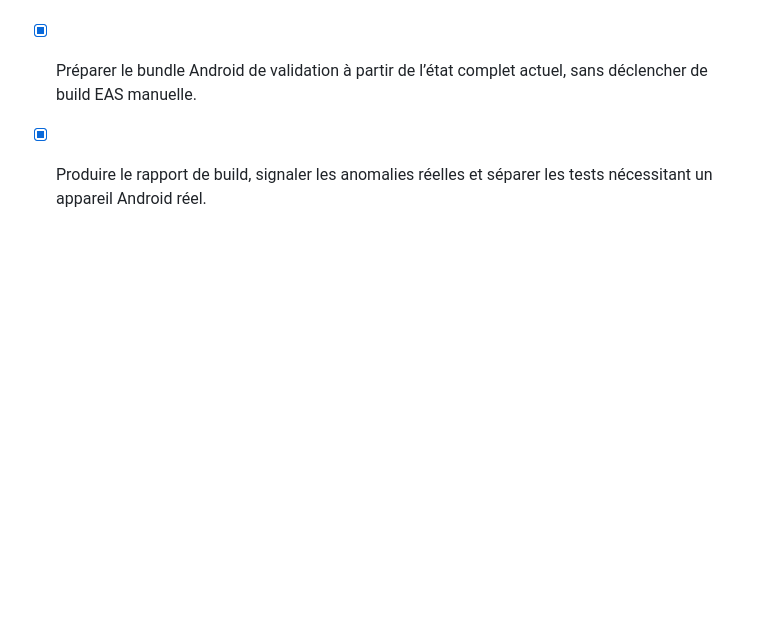
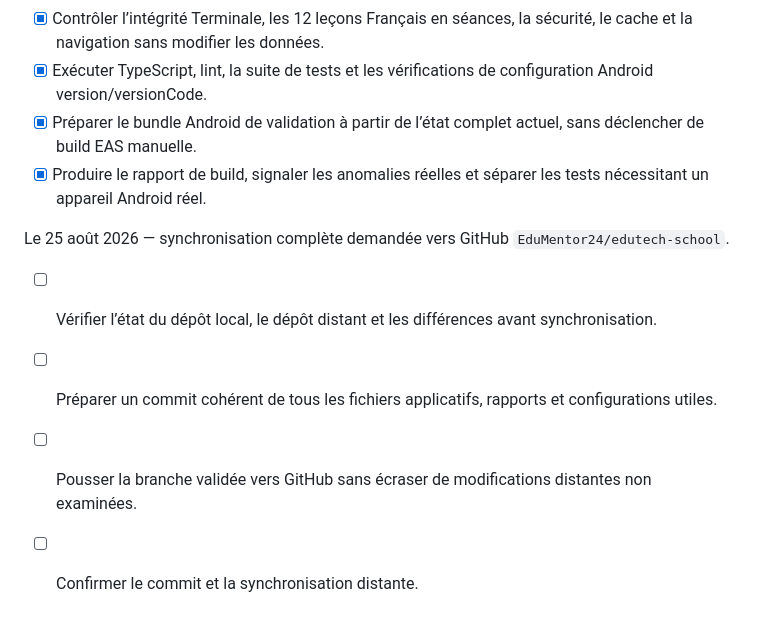
Before and after one commit to EduMentor24/edutech-school, a Markdown page: todo.md, the part around the change. Rendered like a GitHub page; blank space fills up the shorter version.

Commit message:
docs: consigner la synchronisation GitHub

```diff
--- a/todo.md
+++ b/todo.md
@@ -667,3 +667,9 @@ Le 25 août 2026 — validation finale demandée dans pasted_content_7.txt, sans
 - [x] Exécuter TypeScript, lint, la suite de tests et les vérifications de configuration Android version/versionCode.
 - [x] Préparer le bundle Android de validation à partir de l’état complet actuel, sans déclencher de build EAS manuelle.
 - [x] Produire le rapport de build, signaler les anomalies réelles et séparer les tests nécessitant un appareil Android réel.
+
+Le 25 août 2026 — synchronisation complète demandée vers GitHub `EduMentor24/edutech-school`.
+- [ ] Vérifier l’état du dépôt local, le dépôt distant et les différences avant synchronisation.
+- [ ] Préparer un commit cohérent de tous les fichiers applicatifs, rapports et configurations utiles.
+- [ ] Pousser la branche validée vers GitHub sans écraser de modifications distantes non examinées.
+- [ ] Confirmer le commit et la synchronisation distante.
```
